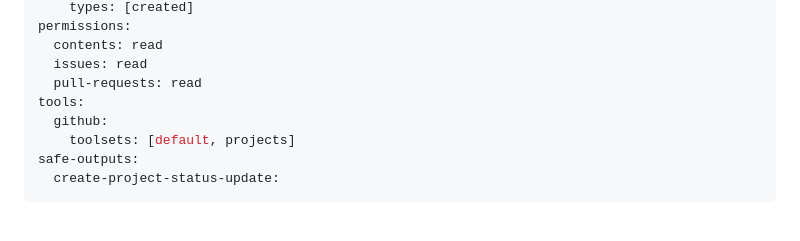
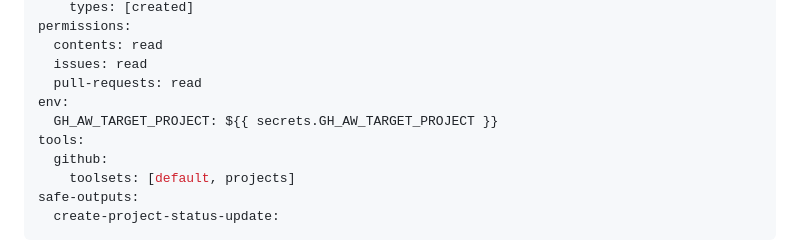
Before and after one commit to e-straight/heartbeat, a Markdown page: workflows/heartbeat.md, the part around the change. Drawn GitHub-style; blank space fills up the shorter version.

Commit message:
Expose GH_AW_TARGET_PROJECT secret as env var in heartbeat workflow
The workflow was nooping because the frontmatter lacked an env block,
so the compiled .lock.yml never passed the secret to the agent job.

```diff
--- a/workflows/heartbeat.md
+++ b/workflows/heartbeat.md
@@ -11,6 +11,8 @@ permissions:
   contents: read
   issues: read
   pull-requests: read
+env:
+  GH_AW_TARGET_PROJECT: ${{ secrets.GH_AW_TARGET_PROJECT }}
 tools:
   github:
     toolsets: [default, projects]
```
